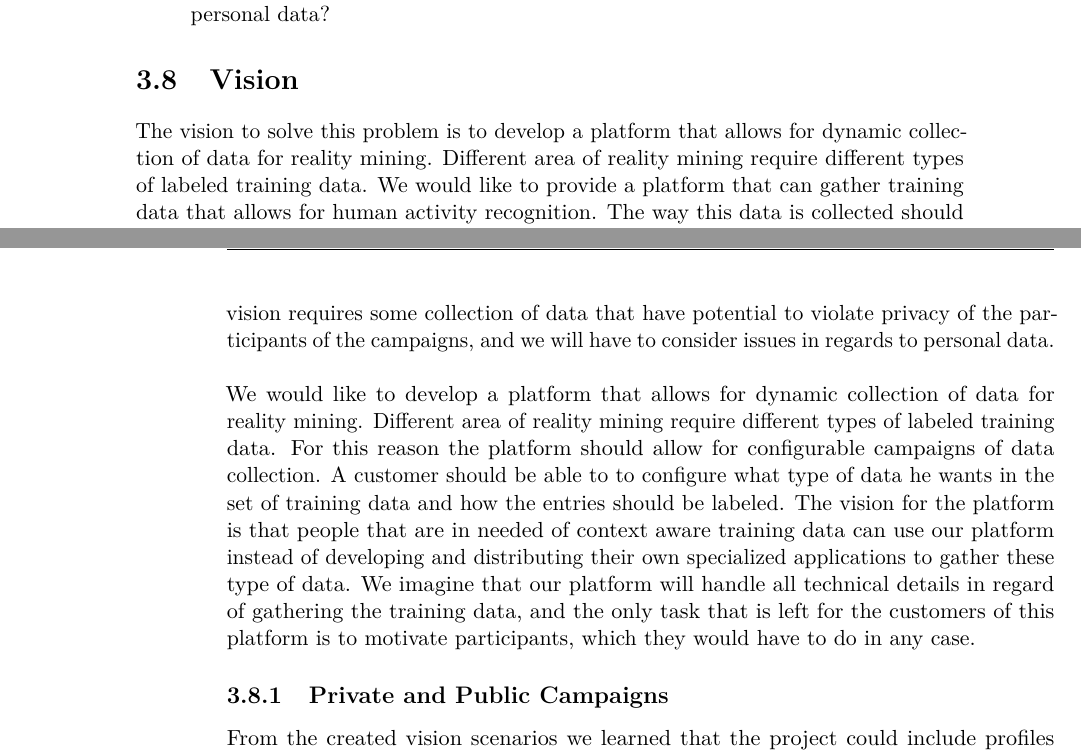
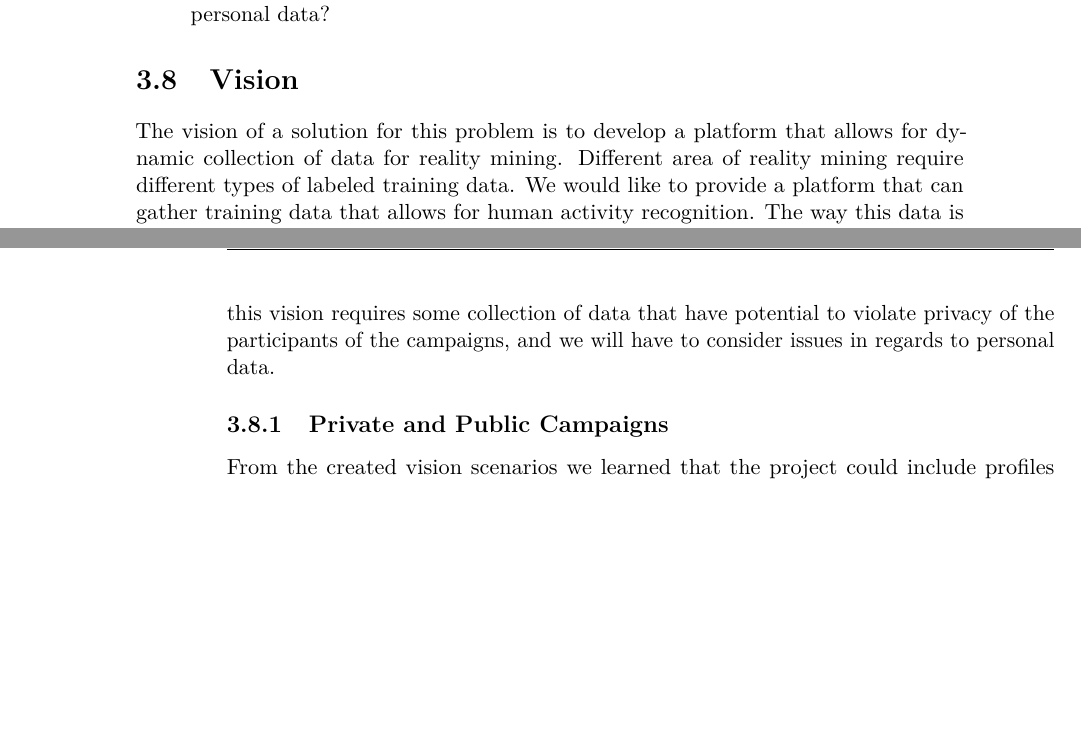
Before and after one commit to Shaderex/SW8-Report, a LaTeX thesis (super_main.tex, which reads content/problem_analysis/vision.tex): two parts of pages 26 and 27 of 62, joined at a grey line, cut so that both start at the same text, the shorter picture padded with empty space. Compiled offline with pdfLaTeX.

Commit message:
removed old poop

```diff
--- a/content/problem_analysis/vision.tex
+++ b/content/problem_analysis/vision.tex
@@ -3,11 +3,9 @@
 % Her skal der tages en masse beslutninger baseret med vision scenarios etc.
 \section{Vision}
 \label{sec:vision}
-The vision to solve this problem is to develop a platform that allows for dynamic collection of data for reality mining. Different area of reality mining require different types of labeled training data. We would like to provide a platform that can gather training data that allows for human activity recognition. The way this data is collected should be configurable such that it is useful for different purposes, for instance accumulating statistics or to gathering data for training a machine intelligence model. For this reason the platform should allow for configurable campaigns of data collection. A customer should be able to to configure what type of data he wants in the set of training data and how the entries should be labeled. The vision for the platform is that people that are in needed of context aware training data can use our platform instead of developing and distributing their own specialized applications to gather these type of data. The vision for this is to establish a interface for customers where they can specify campaigns, and an interface for participants, in form of a mobile application, that allows for gathering of data for reality mining.
+The vision of a solution for this problem is to develop a platform that allows for dynamic collection of data for reality mining. Different area of reality mining require different types of labeled training data. We would like to provide a platform that can gather training data that allows for human activity recognition. The way this data is collected should be configurable such that it is useful for different purposes, for instance accumulating statistics or to gathering data for training a machine intelligence model. For this reason the platform should allow for configurable campaigns of data collection. A customer should be able to to configure what type of data he wants in the set of training data and how the entries should be labeled. The vision for the platform is that people that are in needed of context aware training data can use our platform instead of developing and distributing their own specialized applications to gather these type of data. The vision for this is to establish a interface for customers where they can specify campaigns, and an interface for participants, in form of a mobile application, that allows for gathering of data for reality mining.
 \\\\
 We imagine that our platform will handle all technical details in regard of gathering the training data, and the only task that is left for the customers of this platform is to motivate participants, which they would have to do in any case. Furthermore, this vision requires some collection of data that have potential to violate privacy of the participants of the campaigns, and we will have to consider issues in regards to personal data.
-\\\\
-We would like to develop a platform that allows for dynamic collection of data for reality mining. Different area of reality mining require different types of labeled training data. For this reason the platform should allow for configurable campaigns of data collection. A customer should be able to to configure what type of data he wants in the set of training data and how the entries should be labeled. The vision for the platform is that people that are in needed of context aware training data can use our platform instead of developing and distributing their own specialized applications to gather these type of data. We imagine that our platform will handle all technical details in regard of gathering the training data, and the only task that is left for the customers of this platform is to motivate participants, which they would have to do in any case.
 
 % Beskriv ud fra vision scenarios at vi er kommet frem til at vi skal bruge private and public campaigns
 \subsection{Private and Public Campaigns}
```
